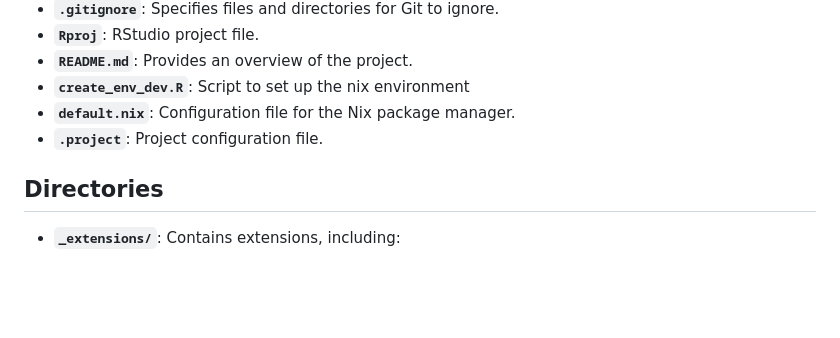
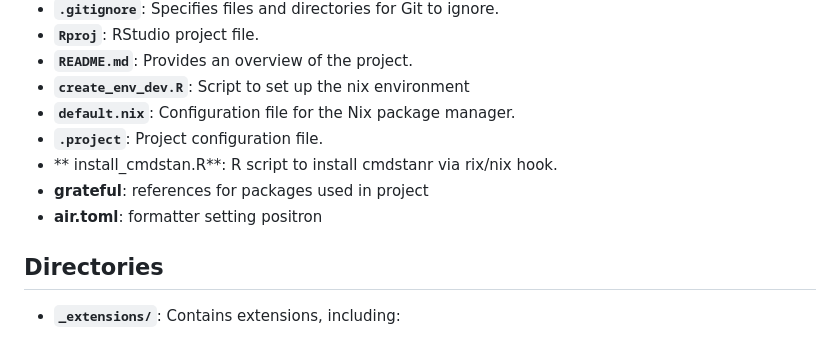
Before and after one commit to jgeller112/beta_regression_tutorial, a Markdown page: README.md, the part around the change. Drawn GitHub-style; blank space fills up the shorter version.

```diff
--- a/README.md
+++ b/README.md
@@ -50,6 +50,9 @@ beta_regression_tutorial/
 - **`create_env_dev.R`**: Script to set up the nix environment
 - **`default.nix`**: Configuration file for the Nix package manager.
 - **`.project`**: Project configuration file.
+- ** install_cmdstan.R**: R script to install cmdstanr via rix/nix hook.
+- **grateful**: references for packages used in project
+- **air.toml**: formatter setting positron
 
 ## Directories
 
```
